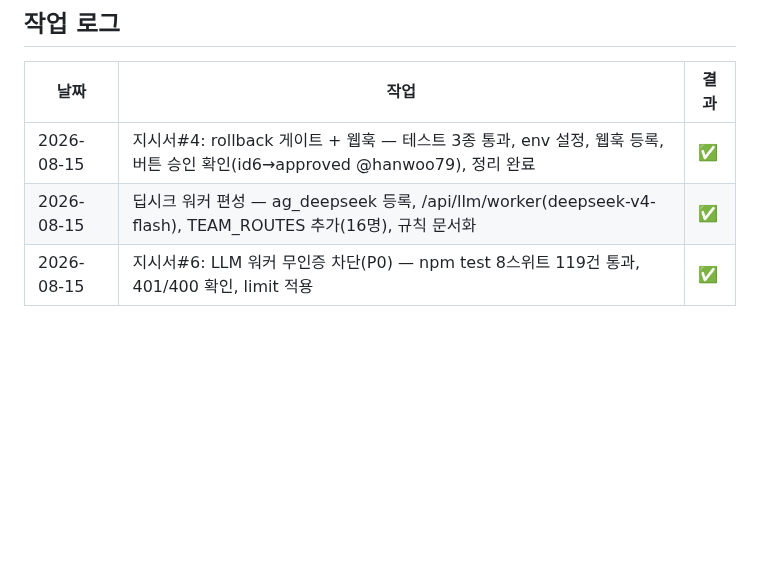
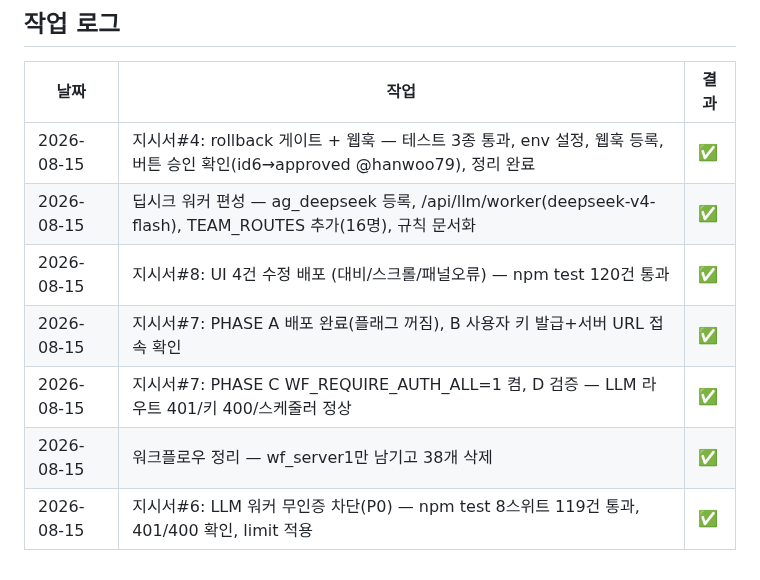
Before and after one commit to joker8awesome/workflow-builder, a Markdown page: deepbot_action.md, the part around the change. Drawn GitHub-style; blank space fills up the shorter version.

Commit message:
docs: 지시서#8·#7 실행 로그

```diff
--- a/deepbot_action.md
+++ b/deepbot_action.md
@@ -210,4 +210,8 @@ agent.payload.get / report / checkpoint
 |------|------|------|
 | 2026-08-15 | 지시서#4: rollback 게이트 + 웹훅 — 테스트 3종 통과, env 설정, 웹훅 등록, 버튼 승인 확인(id6→approved @hanwoo79), 정리 완료 | ✅ |
 | 2026-08-15 | 딥시크 워커 편성 — ag_deepseek 등록, /api/llm/worker(deepseek-v4-flash), TEAM_ROUTES 추가(16명), 규칙 문서화 | ✅ |
+| 2026-08-15 | 지시서#8: UI 4건 수정 배포 (대비/스크롤/패널오류) — npm test 120건 통과 | ✅ |
+| 2026-08-15 | 지시서#7: PHASE A 배포 완료(플래그 꺼짐), B 사용자 키 발급+서버 URL 접속 확인 | ✅ |
+| 2026-08-15 | 지시서#7: PHASE C WF_REQUIRE_AUTH_ALL=1 켬, D 검증 — LLM 라우트 401/키 400/스케줄러 정상 | ✅ |
+| 2026-08-15 | 워크플로우 정리 — wf_server1만 남기고 38개 삭제 | ✅ |
 | 2026-08-15 | 지시서#6: LLM 워커 무인증 차단(P0) — npm test 8스위트 119건 통과, 401/400 확인, limit 적용 | ✅ |
```
